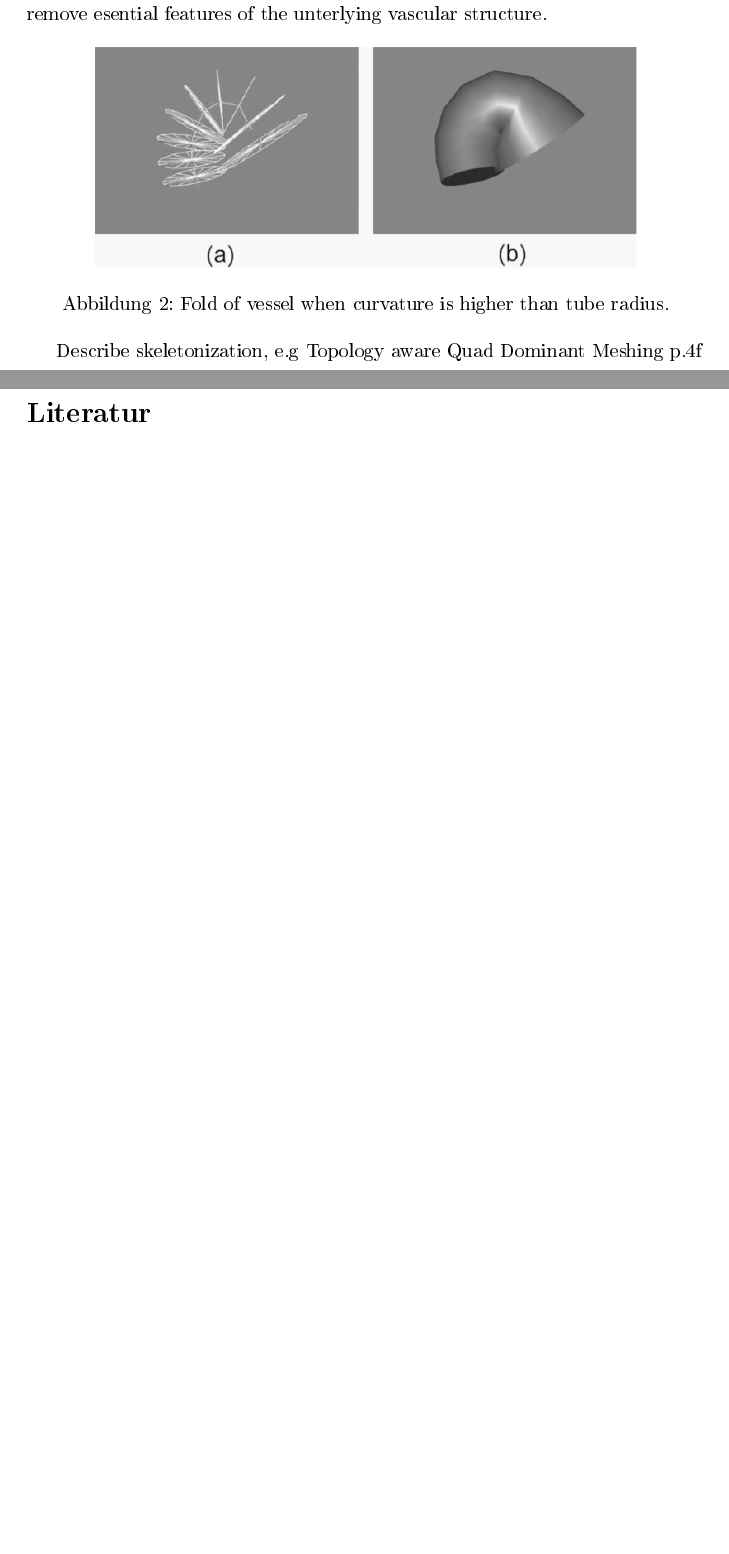
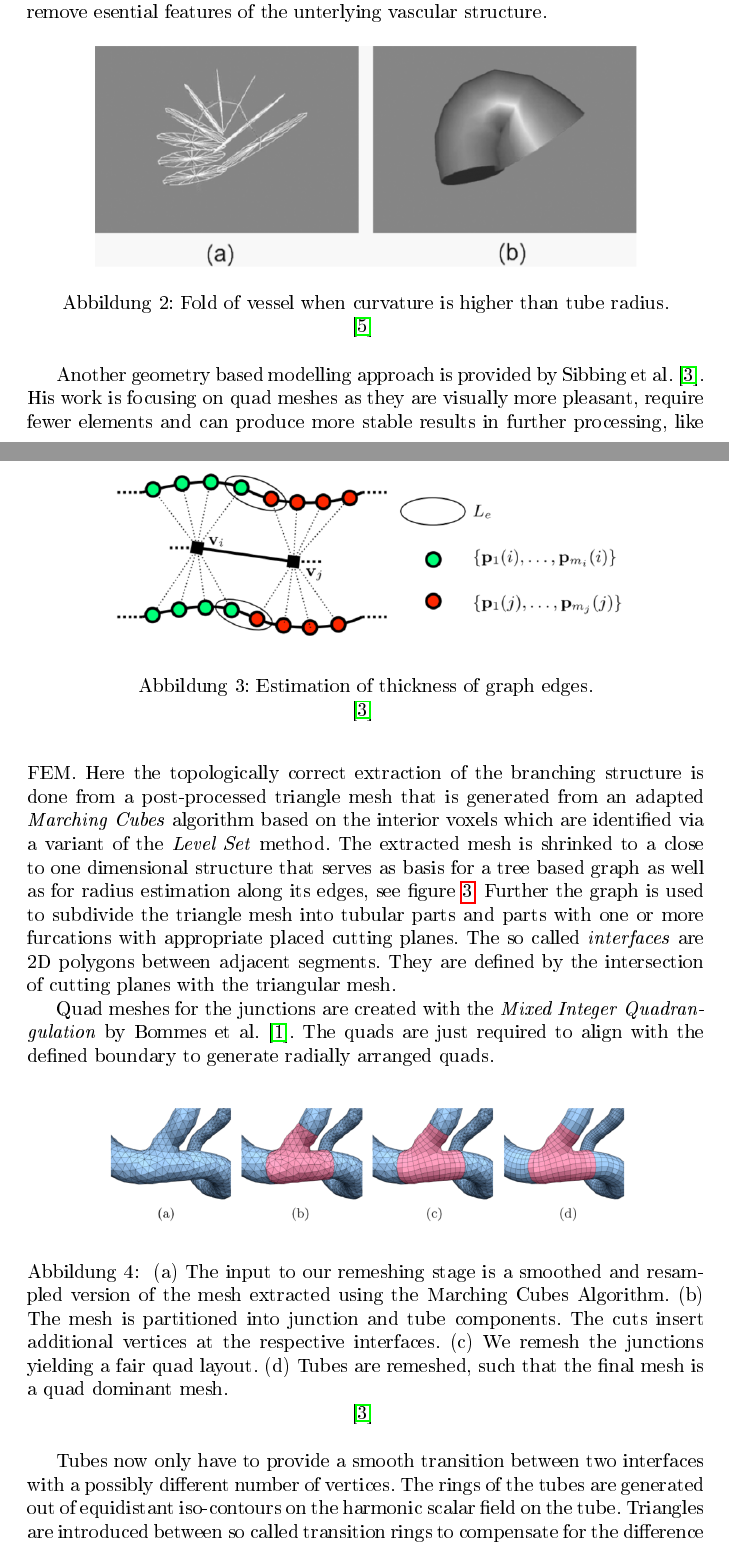
Before and after one commit to drb8w/VisMed2, a LaTeX document (STAR_Report/STAR_Report_VisMed2.tex, which reads STAR_Report/STAR_Report_References.bib, STAR_Report/SurfaceVisualization.tex): two parts of pages 3 and 4 of 4 before the commit and two parts of pages 3 and 4 of 6 after it, joined at a grey line, cut so that both start at the same text, the shorter picture padded with empty space. The pictures show the PDF file STAR_Report/STAR_Report_VisMed2.pdf that the author committed with the source.

Commit message:
add second paper summary

```diff
--- a/STAR_Report/STAR_Report_References.bib
+++ b/STAR_Report/STAR_Report_References.bib
@@ -35,0 +41 @@
+	number={3},
--- a/STAR_Report/SurfaceVisualization.tex
+++ b/STAR_Report/SurfaceVisualization.tex
@@ -32,8 +33,31 @@ Further problems mentioned are 'oversampling' or unrealistic sampling of bifurca
 	\centering
 	\includegraphics[width=0.8\textwidth]{./Images/Fold_of_vessel.png} \\
 	\caption{Fold of vessel when curvature is higher than tube radius.}
+	\cite{volkau2005geometric}
 	\label{fig:Fold_of_vessel}
 \end{figure}
 
+\begin{figure}[h]
+	\centering
+	\includegraphics[width=0.8\textwidth]{./Images/Estimate_thickness.png} \\
+	\caption{Estimation of thickness of graph edges.}
+	\cite{sibbing2012topology}
+	\label{fig:Estimate_thickness}
+\end{figure}
 
-Describe skeletonization, e.g Topology aware Quad Dominant Meshing p.4f
+Another geometry based modelling approach is provided by Sibbing et al.~\cite{sibbing2012topology}.
+His work is focusing on quad meshes as they are visually more pleasant, require fewer elements and can produce more stable results in further processing, like FEM. Here the topologically correct extraction of the branching structure is done from a post-processed triangle mesh that is generated from an adapted \emph{Marching Cubes} algorithm based on the interior voxels which are identified via a variant of the \emph{Level Set} method. The extracted mesh is shrinked to a close to one dimensional structure that serves as basis for a tree based graph as well as for radius estimation along its edges, see figure \ref{fig:Estimate_thickness}. Further the graph is used to subdivide the triangle mesh into tubular parts and parts with one or more furcations with appropriate placed cutting planes. The so called \emph{interfaces} are 2D polygons between adjacent segments. They are defined by the intersection of cutting planes with the triangular mesh.
+
+Quad meshes for the junctions are created with the \emph{Mixed Integer Quadrangulation} by Bommes et al.~\cite{bommes2009mixed}. The quads are just required to align with the defined boundary to generate radially arranged quads.
+
+\begin{figure}[h]
+	\centering
+	\includegraphics[width=0.8\textwidth]{./Images/Remeshing_stage.png} \\
+	\caption{ (a) The input to our remeshing stage is a smoothed and resampled version of the mesh extracted using the Marching Cubes Algorithm. (b) The mesh is partitioned into junction and tube components. The cuts insert additional vertices at the respective interfaces. (c) We remesh the junctions yielding a fair quad layout. (d) Tubes are remeshed, such that the final mesh is a quad dominant mesh.}
+	\cite{sibbing2012topology}
+	\label{fig:Remeshing_stage}
+\end{figure}
+
+Tubes now only have to provide a smooth transition between two interfaces with a possibly different number of vertices. The rings of the tubes are generated out of equidistant iso-contours on the harmonic scalar field on the tube. Triangles are introduced between so called transition rings to compensate for the difference in vertices. The distribution of the transition rings as well as the distribution of the triangles around the tube in a transition case is done via adaption of the Bresenham line rasterizaion algorithm. Stretching of quads along the tube axis as well as rotations of the rings to get configurations with almost $90$ degree angles in the quads, yields close to optimal quad dominant meshes. The advantage of this reconstruction is the smoothing of unwanted artifacts on the original triangle mesh as well as the already shown properties of quad meshes, see figure \ref{fig:Remeshing_stage}.
+
+%Describe skeletonization, e.g Topology aware Quad Dominant Meshing p.4f
```
Also changed, not shown: STAR_Report/Images/Estimate_thickness.png (added), STAR_Report/Images/Remeshing_stage.png (added), STAR_Report/STAR_Report_VisMed2.bbl, STAR_Report/STAR_Report_VisMed2.pdf, STAR_Report/STAR_Report_References.bib (10 more changed lines), STAR_Report/SurfaceVisualization.tex (1 more changed lines).
